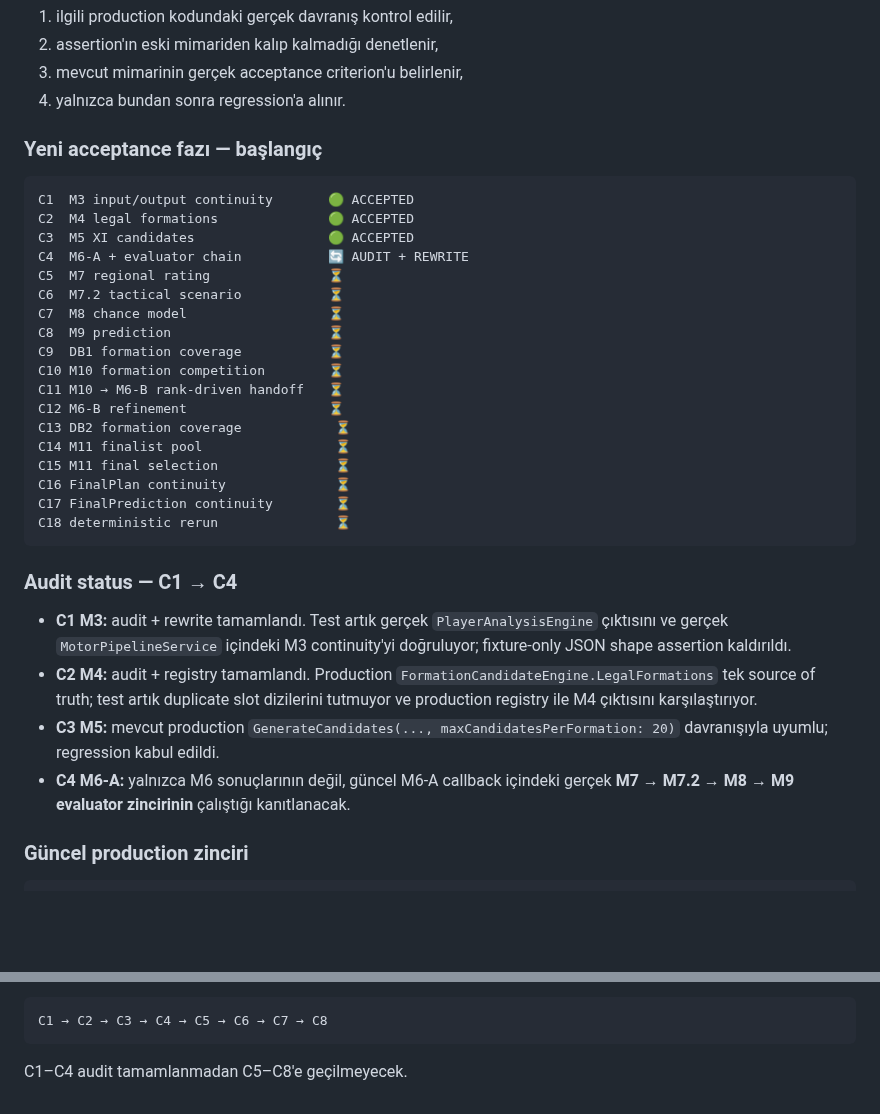
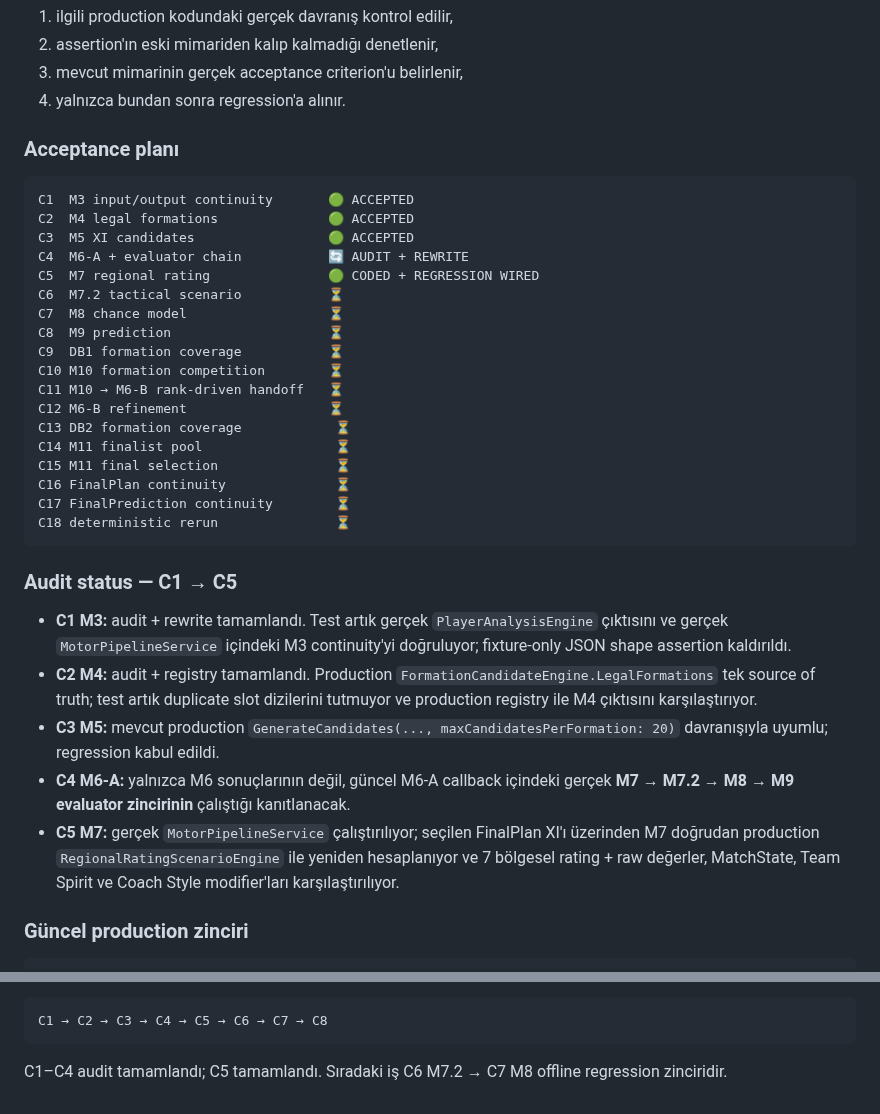
Before and after one commit to dincer552/Res, a Markdown page: README.md, 2 parts joined by grey strips. Rendered like a GitHub page; blank space fills up the shorter version.

Commit message:
Complete C5 M7 regression and update acceptance plan

````diff
--- a/README.md
+++ b/README.md
@@ -37,14 +37,14 @@ Bu maddeler "yeni acceptance zincirinin yapılacak işleri" değil, mevcut V5 pr
 3. mevcut mimarinin gerçek acceptance criterion'u belirlenir,
 4. yalnızca bundan sonra regression'a alınır.
 
-### Yeni acceptance fazı — başlangıç
+### Acceptance planı
 
 ```text
 C1  M3 input/output continuity       🟢 ACCEPTED
 C2  M4 legal formations              🟢 ACCEPTED
 C3  M5 XI candidates                 🟢 ACCEPTED
 C4  M6-A + evaluator chain           🔄 AUDIT + REWRITE
-C5  M7 regional rating               ⏳
+C5  M7 regional rating               🟢 CODED + REGRESSION WIRED
 C6  M7.2 tactical scenario           ⏳
 C7  M8 chance model                  ⏳
 C8  M9 prediction                    ⏳
@@ -60,12 +60,13 @@ C17 FinalPrediction continuity        ⏳
 C18 deterministic rerun               ⏳
 ```
 
-### Audit status — C1 → C4
+### Audit status — C1 → C5
 
 - **C1 M3:** audit + rewrite tamamlandı. Test artık gerçek `PlayerAnalysisEngine` çıktısını ve gerçek `MotorPipelineService` içindeki M3 continuity'yi doğruluyor; fixture-only JSON shape assertion kaldırıldı.
 - **C2 M4:** audit + registry tamamlandı. Production `FormationCandidateEngine.LegalFormations` tek source of truth; test artık duplicate slot dizilerini tutmuyor ve production registry ile M4 çıktısını karşılaştırıyor.
 - **C3 M5:** mevcut production `GenerateCandidates(..., maxCandidatesPerFormation: 20)` davranışıyla uyumlu; regression kabul edildi.
 - **C4 M6-A:** yalnızca M6 sonuçlarının değil, güncel M6-A callback içindeki gerçek **M7 → M7.2 → M8 → M9 evaluator zincirinin** çalıştığı kanıtlanacak.
+- **C5 M7:** gerçek `MotorPipelineService` çalıştırılıyor; seçilen FinalPlan XI'ı üzerinden M7 doğrudan production `RegionalRatingScenarioEngine` ile yeniden hesaplanıyor ve 7 bölgesel rating + raw değerler, MatchState, Team Spirit ve Coach Style modifier'ları karşılaştırılıyor.
 
 ### Güncel production zinciri
 
@@ -109,4 +110,4 @@ Yeni çalışma sırası:
 C1 → C2 → C3 → C4 → C5 → C6 → C7 → C8
 ```
 
-C1–C4 audit tamamlanmadan C5–C8'e geçilmeyecek.
+C1–C4 audit tamamlandı; C5 tamamlandı. Sıradaki iş C6 M7.2 → C7 M8 offline regression zinciridir.
````
